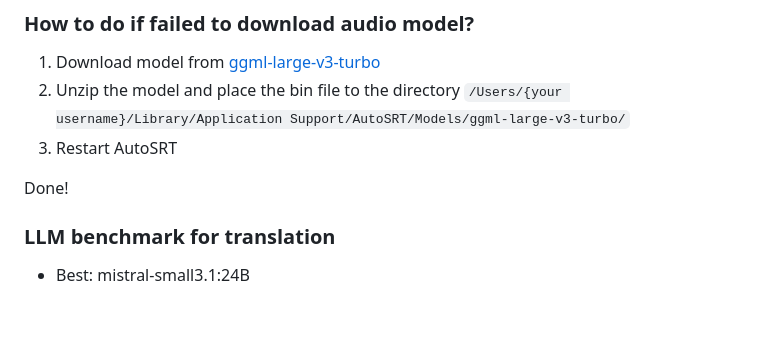
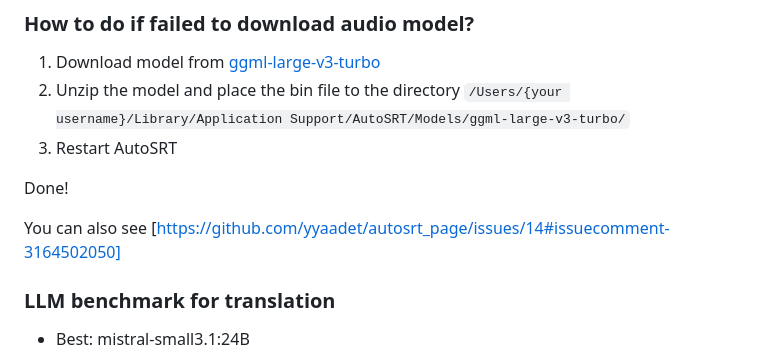
Before and after one commit to yyaadet/autosrt_page, a Markdown page: docs/README.md, the part around the change. Rendered like a GitHub page; blank space fills up the shorter version.

Commit message:
Update README.md
add a closed comment

```diff
--- a/docs/README.md
+++ b/docs/README.md
@@ -56,6 +56,9 @@ sudo xattr -rd com.apple.quarantine /Applications/AutoSRT.app
 
 Done!
 
+You can also see [https://github.com/yyaadet/autosrt_page/issues/14#issuecomment-3164502050]
+
+
 ### LLM benchmark for translation
 
 - Best: mistral-small3.1:24B
```
